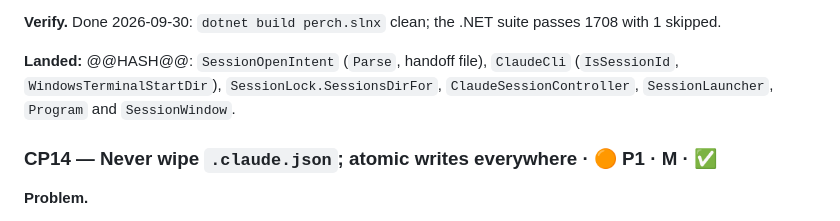
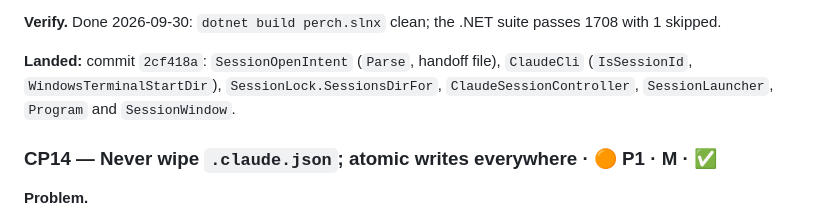
Before and after one commit to ArcticGizmo/perch, a Markdown page: docs/review-fixes-plan.md, the part around the change. GitHub-like rendering.

Commit message:
Review fixes plan: record CP13 commit
Co-Authored-By: Claude Opus 5.5 (1M context) <noreply@anthropic.com>

```diff
--- a/docs/review-fixes-plan.md
+++ b/docs/review-fixes-plan.md
@@ -531,7 +531,7 @@ The planned `-c` set doesn't cover filter drivers at all. Their names are arbitr
 
 **Verify.** Done 2026-09-30: `dotnet build perch.slnx` clean; the .NET suite passes 1708 with 1 skipped.
 
-**Landed:** @@HASH@@: `SessionOpenIntent` (`Parse`, handoff file), `ClaudeCli` (`IsSessionId`, `WindowsTerminalStartDir`), `SessionLock.SessionsDirFor`, `ClaudeSessionController`, `SessionLauncher`, `Program` and `SessionWindow`.
+**Landed:** commit `2cf418a`: `SessionOpenIntent` (`Parse`, handoff file), `ClaudeCli` (`IsSessionId`, `WindowsTerminalStartDir`), `SessionLock.SessionsDirFor`, `ClaudeSessionController`, `SessionLauncher`, `Program` and `SessionWindow`.
 
 <a id="cp14"></a>
 ### CP14 — Never wipe `.claude.json`; atomic writes everywhere · 🟠 P1 · M · ✅
```
